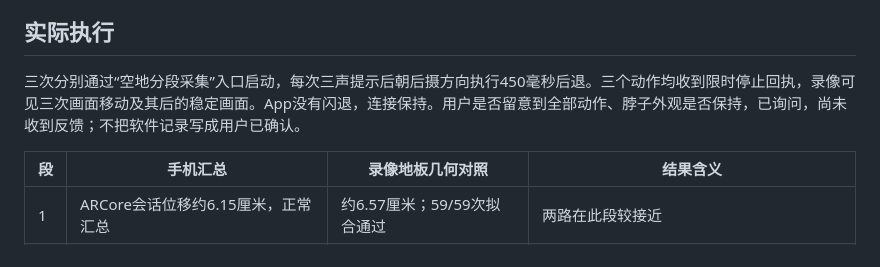
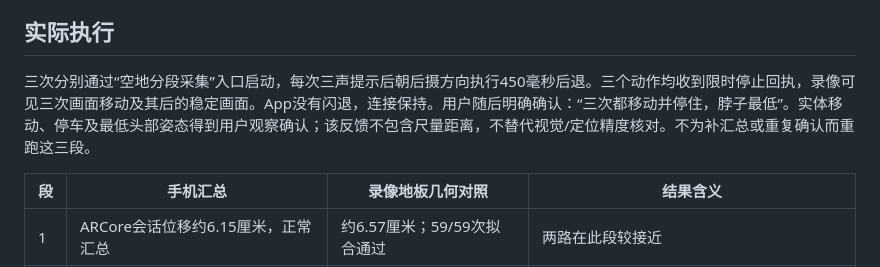
Before and after one commit to mypengpengli/myyaya, a Markdown page: docs/FIELD-RUN-195-2026-11-11.md, the part around the change. Rendered like a GitHub page.

```diff
--- a/docs/FIELD-RUN-195-2026-11-11.md
+++ b/docs/FIELD-RUN-195-2026-11-11.md
@@ -4,7 +4,7 @@
 
 ## 实际执行
 
-三次分别通过“空地分段采集”入口启动，每次三声提示后朝后摄方向执行450毫秒后退。三个动作均收到限时停止回执，录像可见三次画面移动及其后的稳定画面。App没有闪退，连接保持。用户是否留意到全部动作、脖子外观是否保持，已询问，尚未收到反馈；不把软件记录写成用户已确认。
+三次分别通过“空地分段采集”入口启动，每次三声提示后朝后摄方向执行450毫秒后退。三个动作均收到限时停止回执，录像可见三次画面移动及其后的稳定画面。App没有闪退，连接保持。用户随后明确确认：“三次都移动并停住，脖子最低”。实体移动、停车及最低头部姿态得到用户观察确认；该反馈不包含尺量距离，不替代视觉/定位精度核对。不为补汇总或重复确认而重跑这三段。
 
 | 段 | 手机汇总 | 录像地板几何对照 | 结果含义 |
 | --- | --- | --- | --- |
```
Also changed, not shown: docs/CONTINUE-DEVELOPMENT.md (+1 -1 lines).
